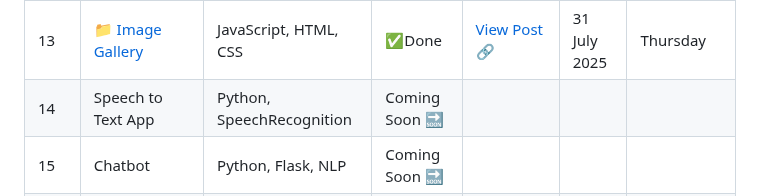
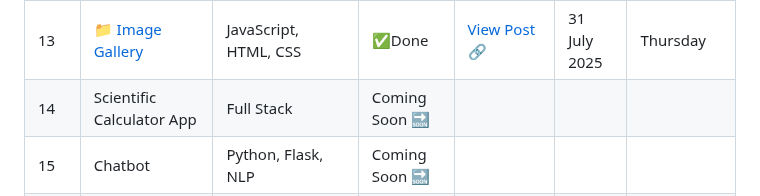
Before and after one commit to SamarthSaketh/30DaysOfDevFusion, a Markdown page: README.md, the part around the change. GitHub-like rendering.

```diff
--- a/README.md
+++ b/README.md
@@ -31,7 +31,7 @@ To level up my development skills by building **real-world, hands-on projects**
 | 11  | [📁 Expense Tracker](./Day_11_Expense_Tracker) | JavaScript | ✅Done |[View Post 🔗](https://www.linkedin.com/posts/vuppaladhadium-sai-samarth-saketh-036679201_30daysofdevfusion-javascript-webdevelopment-activity-7356025889161162752-Jgs3/) | 29 July 2025 |Tuesday|
 | 12  | [📁 Blog App](./Day_12_Blog_App) | Node.js, Express, MongoDB | ✅Done |[View Post 🔗](https://www.linkedin.com/posts/vuppaladhadium-sai-samarth-saketh-036679201_30daysofdevfusion-nodejs-api-activity-7356694339458101248-Fxbx?utm_source=share&utm_medium=member_desktop&rcm=ACoAADOIy-oB5VvUIX7e3yGzeHJf-_xkXM2ZAqA) |30 July 2025 |Wednesday |
 | 13  | [📁 Image Gallery](./Day_13_Image_Gallery) | JavaScript, HTML, CSS |  ✅Done | [View Post 🔗](https://www.linkedin.com/posts/vuppaladhadium-sai-samarth-saketh-036679201_30daysofdevfusion-html-css-activity-7356729439134633984-nRQY?utm_source=share&utm_medium=member_desktop&rcm=ACoAADOIy-oB5VvUIX7e3yGzeHJf-_xkXM2ZAqA) |31 July 2025  |Thursday |
-| 14  | Speech to Text App | Python, SpeechRecognition | Coming Soon 🔜 | | | |
+| 14  | Scientific Calculator App | Full Stack| Coming Soon 🔜 | | | |
 | 15  | Chatbot | Python, Flask, NLP | Coming Soon 🔜 | | | |
 | 16  | PDF Merger | Python, PyPDF2 | Coming Soon 🔜 | | | |
 | 17  | Calculator App | C# | Coming Soon 🔜 | | | |
```
